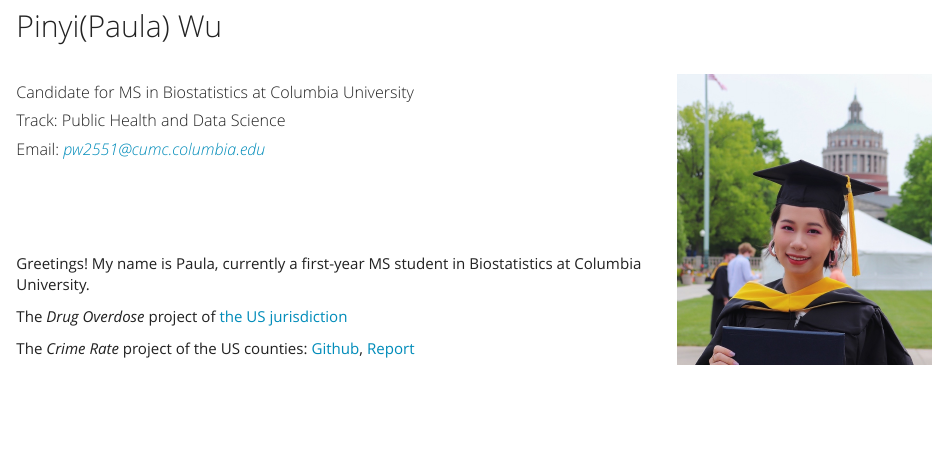
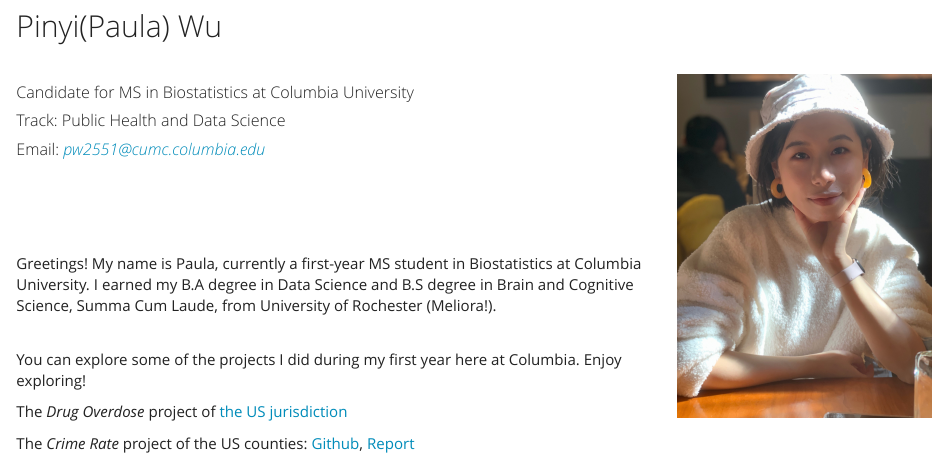
Before and after one commit to paulawucu/paulawu.github.io, an R Markdown document (index.Rmd): the page in a window 1100 px wide, from 70 px down. The pictures show the output file index.html that the author committed with the source, opened offline; library style sheets and scripts come from the installed R packages.

Commit message:
headshot updated

```diff
--- a/index.Rmd
+++ b/index.Rmd
@@ -16,7 +16,9 @@ output:
 <br>
 <br>
 <br>
-Greetings! My name is Paula, currently a first-year MS student in Biostatistics at Columbia University.
+Greetings! My name is Paula, currently a first-year MS student in Biostatistics at Columbia University. I earned my B.A degree in Data Science and B.S degree in Brain and Cognitive Science, Summa Cum Laude, from University of Rochester (Meliora!). <br><br>
+
+You can explore some of the projects I did during my first year here at Columbia. Enjoy exploring!
 
 
 The *Drug Overdose* project of [the US jurisdiction](https://paulawucu.github.io/final_project.github.io/)
```
Also changed, not shown: images/pro.JPG (added), index.html, index.Rmd (2 more changed lines), 1 other file.
